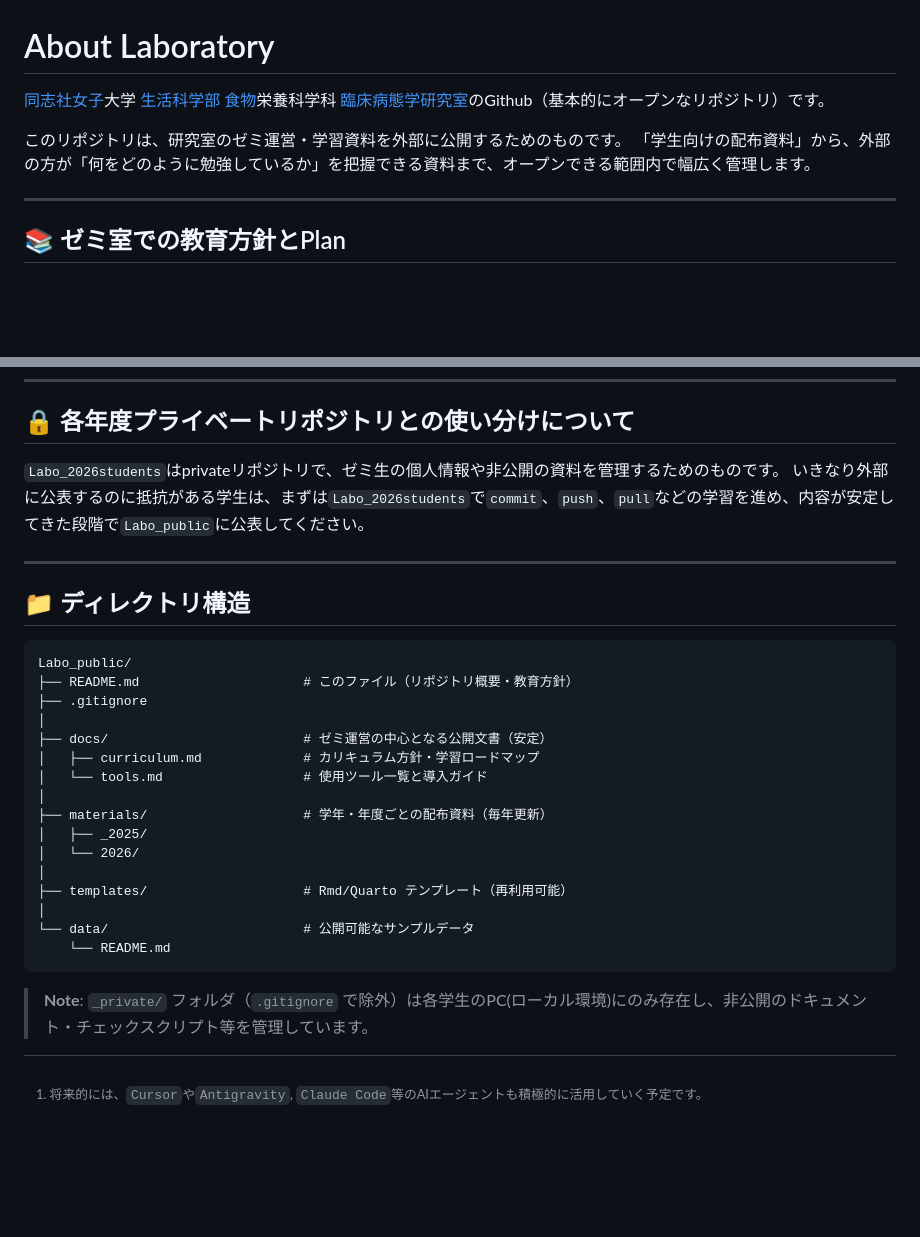
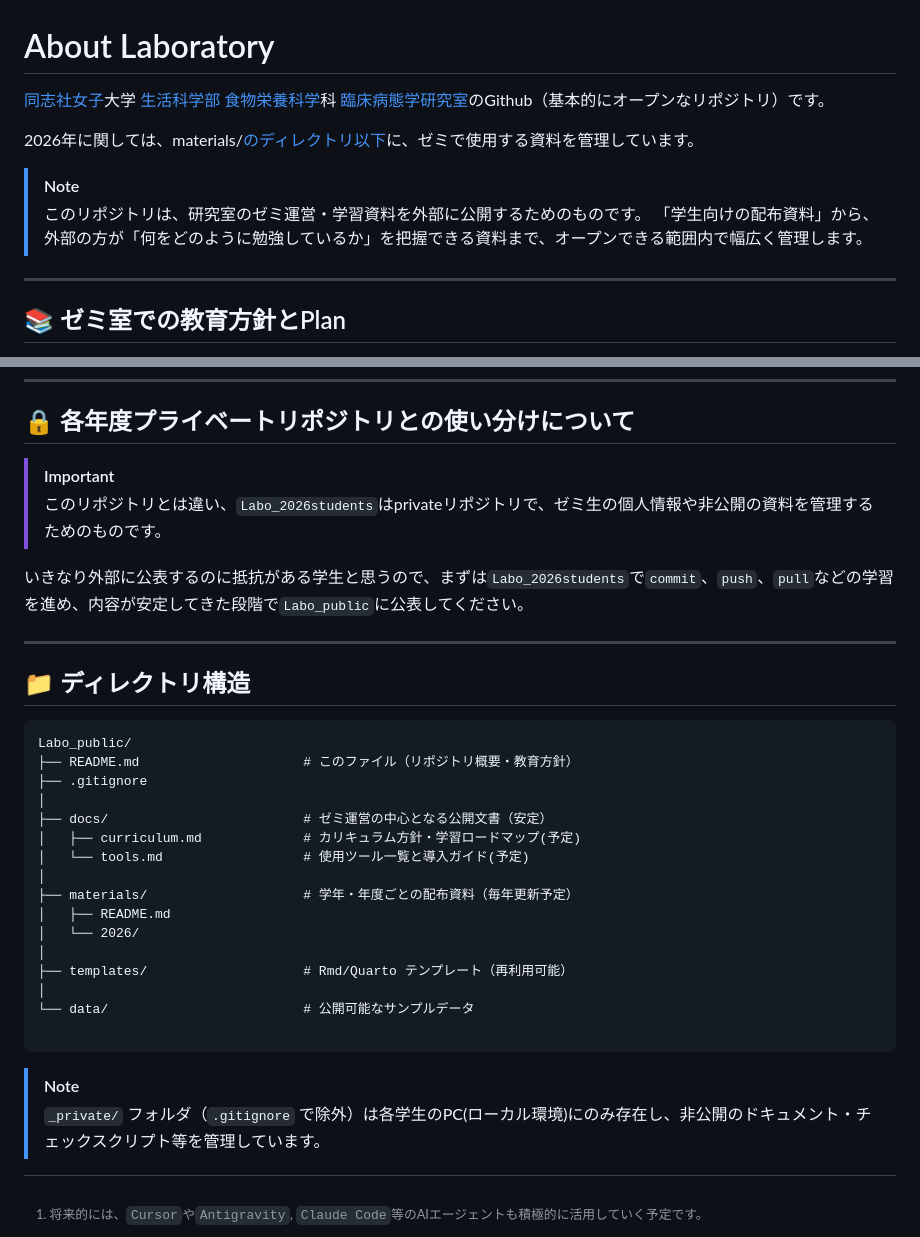
Before and after one commit to DaisukeGaotian/Labo_public, a Markdown page: README.md, 2 parts joined by grey strips. Rendered like a GitHub page; blank space fills up the shorter version.

Commit message:
materialsのリンク付記等

````diff
--- a/README.md
+++ b/README.md
@@ -1,9 +1,12 @@
 # About Laboratory
 
-[同志社女子](https://www.dwc.doshisha.ac.jp)大学 [生活科学部 食物](https://www.dwc.doshisha.ac.jp/faculty_dep_info/life/nutrition_science)栄養科学科 [臨床病態学研究室](https://daisukegaotian.github.io/labo_settings)のGithub（基本的にオープンなリポジトリ）です。
+[同志社女子](https://www.dwc.doshisha.ac.jp)大学 [生活科学部 食物栄養科学](https://www.dwc.doshisha.ac.jp/faculty_dep_info/life/nutrition_science)科 [臨床病態学研究室](https://daisukegaotian.github.io/labo_settings)のGithub（基本的にオープンなリポジトリ）です。
 
-このリポジトリは、研究室のゼミ運営・学習資料を外部に公開するためのものです。
-「学生向けの配布資料」から、外部の方が「何をどのように勉強しているか」を把握できる資料まで、オープンできる範囲内で幅広く管理します。
+2026年に関しては、materials/[のディレクトリ以下](https://github.com/DaisukeGaotian/Labo_public/tree/main/materials/2026)に、ゼミで使用する資料を管理しています。
+
+> [!NOTE]
+> このリポジトリは、研究室のゼミ運営・学習資料を外部に公開するためのものです。
+> 「学生向けの配布資料」から、外部の方が「何をどのように勉強しているか」を把握できる資料まで、オープンできる範囲内で幅広く管理します。
 
 ---
 
@@ -53,8 +56,10 @@
 
 ## 🔒 各年度プライベートリポジトリとの使い分けについて
 
-`Labo_2026students`はprivateリポジトリで、ゼミ生の個人情報や非公開の資料を管理するためのものです。
-いきなり外部に公表するのに抵抗がある学生は、まずは`Labo_2026students`で`commit`、`push`、`pull`などの学習を進め、内容が安定してきた段階で`Labo_public`に公表してください。
+> [!IMPORTANT]
+> このリポジトリとは違い、`Labo_2026students`はprivateリポジトリで、ゼミ生の個人情報や非公開の資料を管理するためのものです。
+
+いきなり外部に公表するのに抵抗がある学生と思うので、まずは`Labo_2026students`で`commit`、`push`、`pull`などの学習を進め、内容が安定してきた段階で`Labo_public`に公表してください。
 
 ---
 
@@ -66,17 +71,17 @@ Labo_public/
 ├── .gitignore
 │
 ├── docs/                         # ゼミ運営の中心となる公開文書（安定）
-│   ├── curriculum.md             # カリキュラム方針・学習ロードマップ
-│   └── tools.md                  # 使用ツール一覧と導入ガイド
+│   ├── curriculum.md             # カリキュラム方針・学習ロードマップ(予定)
+│   └── tools.md                  # 使用ツール一覧と導入ガイド(予定)
 │
-├── materials/                    # 学年・年度ごとの配布資料（毎年更新）
-│   ├── _2025/
+├── materials/                    # 学年・年度ごとの配布資料（毎年更新予定）
+│   ├── README.md
 │   └── 2026/
 │
 ├── templates/                    # Rmd/Quarto テンプレート（再利用可能）
 │
 └── data/                         # 公開可能なサンプルデータ
-    └── README.md
+
 ```
-
-> **Note**: `_private/` フォルダ（`.gitignore` で除外）は各学生のPC(ローカル環境)にのみ存在し、非公開のドキュメント・チェックスクリプト等を管理しています。
+> [!NOTE]
+> `_private/` フォルダ（`.gitignore` で除外）は各学生のPC(ローカル環境)にのみ存在し、非公開のドキュメント・チェックスクリプト等を管理しています。
````
